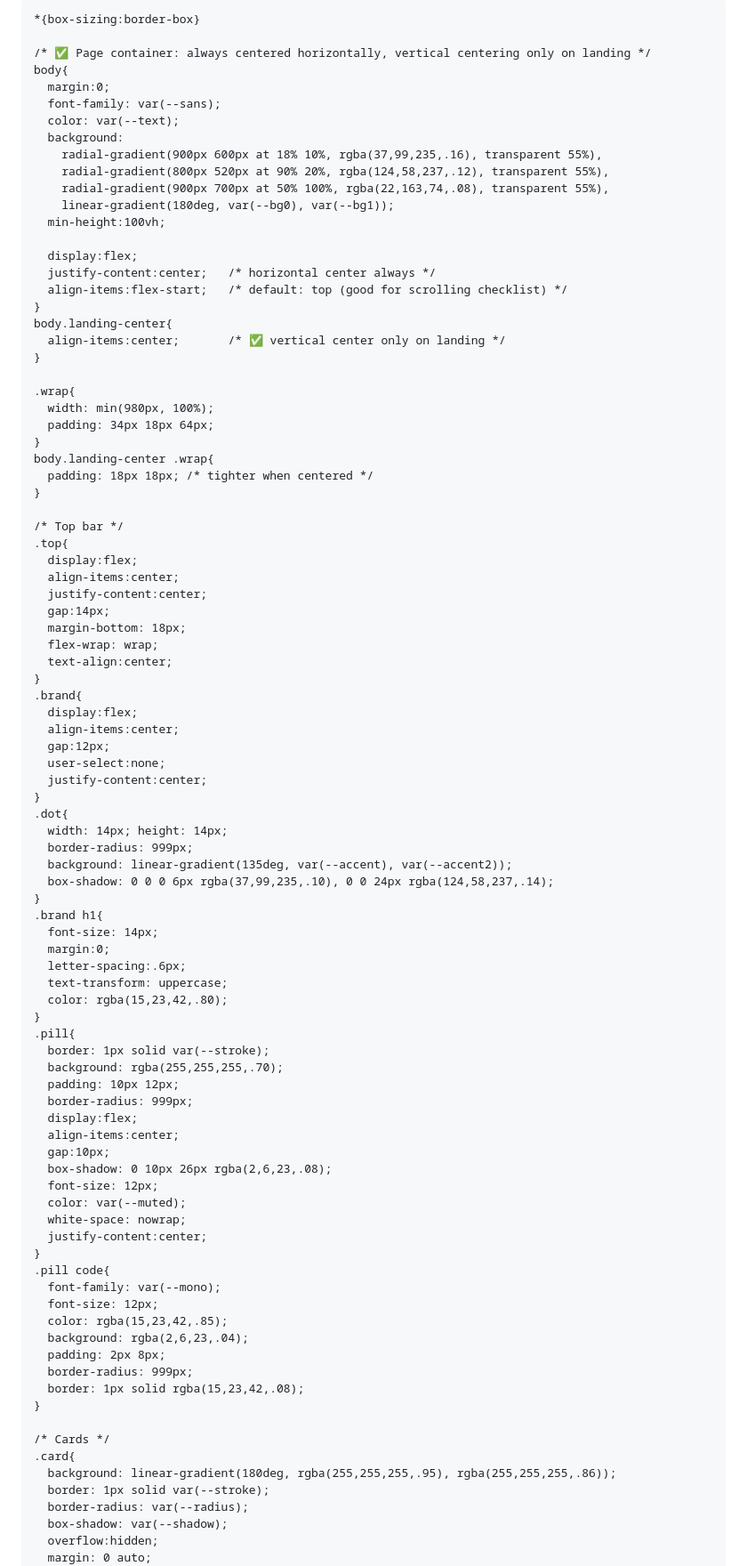
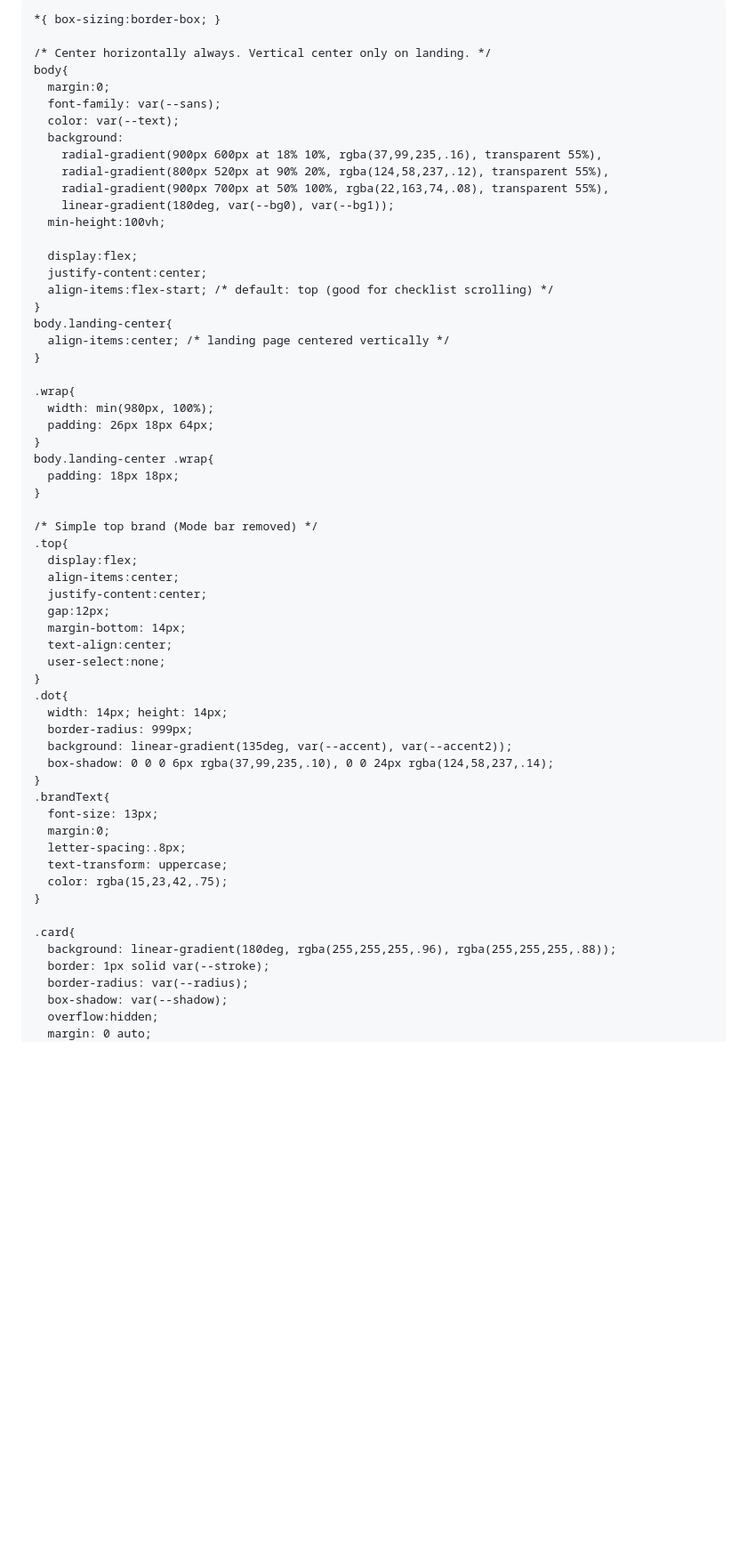
Before and after one commit to LibertyCompany/CompletionList, a Markdown page: README.md, the part around one of its changes. Shown at 89% size. Drawn GitHub-style; blank space fills up the shorter version.

```diff
--- a/README.md
+++ b/README.md
@@ -6,7 +6,6 @@
   <title>Lightspeed Project Completion List</title>
   <style>
     :root{
-      /* Light theme */
       --bg0:#f8fafc;
       --bg1:#eef2ff;
       --card:#ffffff;
@@ -26,9 +25,9 @@
       --sans: ui-sans-serif, system-ui, -apple-system, Segoe UI, Roboto, Helvetica, Arial, "Apple Color Emoji","Segoe UI Emoji";
     }
 
-    *{box-sizing:border-box}
+    *{ box-sizing:border-box; }
 
-    /* ✅ Page container: always centered horizontally, vertical centering only on landing */
+    /* Center horizontally always. Vertical center only on landing. */
     body{
       margin:0;
       font-family: var(--sans);
@@ -41,37 +40,30 @@
       min-height:100vh;
 
       display:flex;
-      justify-content:center;   /* horizontal center always */
-      align-items:flex-start;   /* default: top (good for scrolling checklist) */
+      justify-content:center;
+      align-items:flex-start; /* default: top (good for checklist scrolling) */
     }
     body.landing-center{
-      align-items:center;       /* ✅ vertical center only on landing */
+      align-items:center; /* landing page centered vertically */
     }
 
     .wrap{
       width: min(980px, 100%);
-      padding: 34px 18px 64px;
+      padding: 26px 18px 64px;
     }
     body.landing-center .wrap{
-      padding: 18px 18px; /* tighter when centered */
+      padding: 18px 18px;
     }
 
-    /* Top bar */
+    /* Simple top brand (Mode bar removed) */
     .top{
       display:flex;
       align-items:center;
       justify-content:center;
-      gap:14px;
-      margin-bottom: 18px;
-      flex-wrap: wrap;
+      gap:12px;
+      margin-bottom: 14px;
       text-align:center;
-    }
-    .brand{
-      display:flex;
-      align-items:center;
-      gap:12px;
       user-select:none;
-      justify-content:center;
     }
     .dot{
       width: 14px; height: 14px;
@@ -79,40 +71,16 @@
       background: linear-gradient(135deg, var(--accent), var(--accent2));
       box-shadow: 0 0 0 6px rgba(37,99,235,.10), 0 0 24px rgba(124,58,237,.14);
     }
-    .brand h1{
-      font-size: 14px;
+    .brandText{
+      font-size: 13px;
       margin:0;
-      letter-spacing:.6px;
+      letter-spacing:.8px;
       text-transform: uppercase;
-      color: rgba(15,23,42,.80);
-    }
-    .pill{
-      border: 1px solid var(--stroke);
-      background: rgba(255,255,255,.70);
-      padding: 10px 12px;
-      border-radius: 999px;
-      display:flex;
-      align-items:center;
-      gap:10px;
-      box-shadow: 0 10px 26px rgba(2,6,23,.08);
-      font-size: 12px;
-      color: var(--muted);
-      white-space: nowrap;
-      justify-content:center;
-    }
-    .pill code{
-      font-family: var(--mono);
-      font-size: 12px;
-      color: rgba(15,23,42,.85);
-      background: rgba(2,6,23,.04);
-      padding: 2px 8px;
-      border-radius: 999px;
-      border: 1px solid rgba(15,23,42,.08);
+      color: rgba(15,23,42,.75);
     }
 
-    /* Cards */
     .card{
-      background: linear-gradient(180deg, rgba(255,255,255,.95), rgba(255,255,255,.86));
+      background: linear-gradient(180deg, rgba(255,255,255,.96), rgba(255,255,255,.88));
       border: 1px solid var(--stroke);
       border-radius: var(--radius);
       box-shadow: var(--shadow);
```
Also changed, not shown: other parts of README.md (+20 -34 lines).
